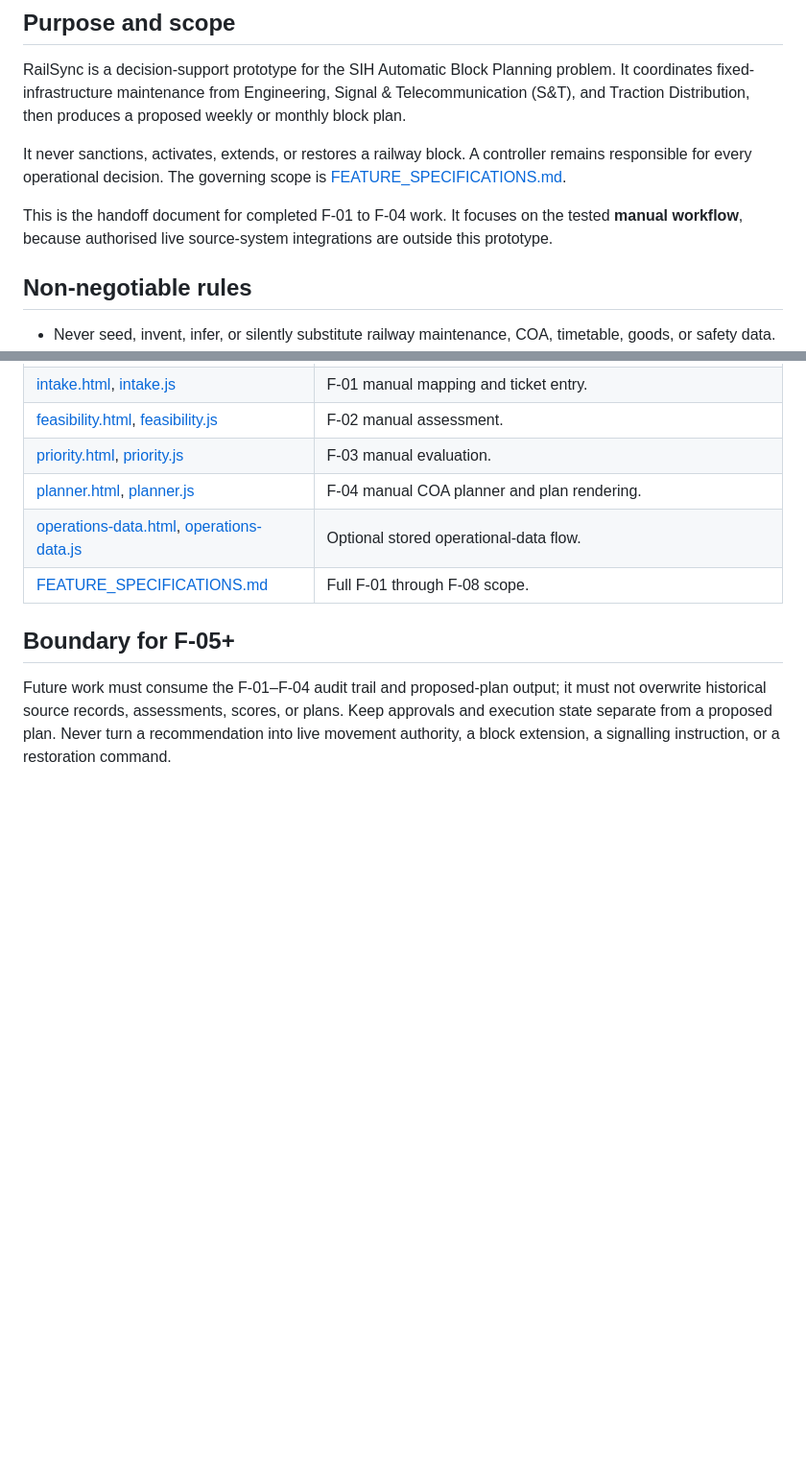
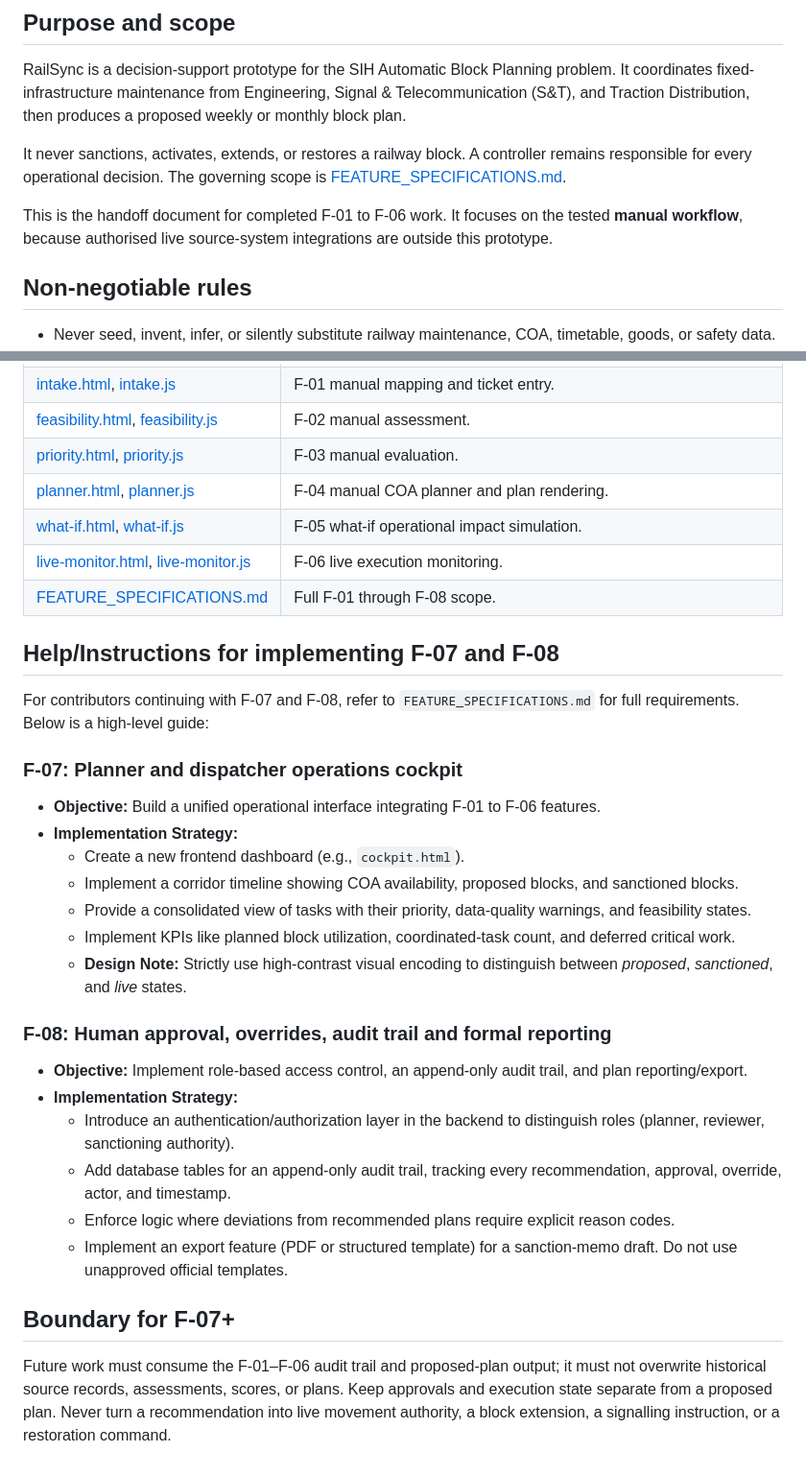
Before and after one commit to sohamjana2k25-prog/railSYSTEM, a Markdown page: README.md, 2 parts joined by grey strips. Shown at 96% size. GitHub-like rendering; blank space fills up the shorter version.

Commit message:
docs: updated  README

```diff
--- a/README.md
+++ b/README.md
@@ -6,7 +6,7 @@ RailSync is a decision-support prototype for the SIH Automatic Block Planning pr
 
 It never sanctions, activates, extends, or restores a railway block. A controller remains responsible for every operational decision. The governing scope is [FEATURE_SPECIFICATIONS.md](FEATURE_SPECIFICATIONS.md).
 
-This is the handoff document for completed F-01 to F-04 work. It focuses on the tested **manual workflow**, because authorised live source-system integrations are outside this prototype.
+This is the handoff document for completed F-01 to F-06 work. It focuses on the tested **manual workflow**, because authorised live source-system integrations are outside this prototype.
 
 ## Non-negotiable rules
 
@@ -272,9 +278,31 @@ The backend is [backend/main.py](backend/main.py), implemented with FastAPI and
 | [feasibility.html](feasibility.html), [feasibility.js](feasibility.js) | F-02 manual assessment. |
 | [priority.html](priority.html), [priority.js](priority.js) | F-03 manual evaluation. |
 | [planner.html](planner.html), [planner.js](planner.js) | F-04 manual COA planner and plan rendering. |
-| [operations-data.html](operations-data.html), [operations-data.js](operations-data.js) | Optional stored operational-data flow. |
+| [what-if.html](what-if.html), [what-if.js](what-if.js) | F-05 what-if operational impact simulation. |
+| [live-monitor.html](live-monitor.html), [live-monitor.js](live-monitor.js) | F-06 live execution monitoring. |
 | [FEATURE_SPECIFICATIONS.md](FEATURE_SPECIFICATIONS.md) | Full F-01 through F-08 scope. |
 
-## Boundary for F-05+
+## Help/Instructions for implementing F-07 and F-08
 
-Future work must consume the F-01–F-04 audit trail and proposed-plan output; it must not overwrite historical source records, assessments, scores, or plans. Keep approvals and execution state separate from a proposed plan. Never turn a recommendation into live movement authority, a block extension, a signalling instruction, or a restoration command.
+For contributors continuing with F-07 and F-08, refer to `FEATURE_SPECIFICATIONS.md` for full requirements. Below is a high-level guide:
+
+### F-07: Planner and dispatcher operations cockpit
+- **Objective:** Build a unified operational interface integrating F-01 to F-06 features.
+- **Implementation Strategy:**
+  - Create a new frontend dashboard (e.g., `cockpit.html`).
+  - Implement a corridor timeline showing COA availability, proposed blocks, and sanctioned blocks.
+  - Provide a consolidated view of tasks with their priority, data-quality warnings, and feasibility states.
+  - Implement KPIs like planned block utilization, coordinated-task count, and deferred critical work.
+  - **Design Note:** Strictly use high-contrast visual encoding to distinguish between *proposed*, *sanctioned*, and *live* states.
+
+### F-08: Human approval, overrides, audit trail and formal reporting
+- **Objective:** Implement role-based access control, an append-only audit trail, and plan reporting/export.
+- **Implementation Strategy:**
+  - Introduce an authentication/authorization layer in the backend to distinguish roles (planner, reviewer, sanctioning authority).
+  - Add database tables for an append-only audit trail, tracking every recommendation, approval, override, actor, and timestamp.
+  - Enforce logic where deviations from recommended plans require explicit reason codes.
+  - Implement an export feature (PDF or structured template) for a sanction-memo draft. Do not use unapproved official templates.
+
+## Boundary for F-07+
+
+Future work must consume the F-01–F-06 audit trail and proposed-plan output; it must not overwrite historical source records, assessments, scores, or plans. Keep approvals and execution state separate from a proposed plan. Never turn a recommendation into live movement authority, a block extension, a signalling instruction, or a restoration command.
```
Also changed, not shown: other parts of README.md (+8 -2 lines).
